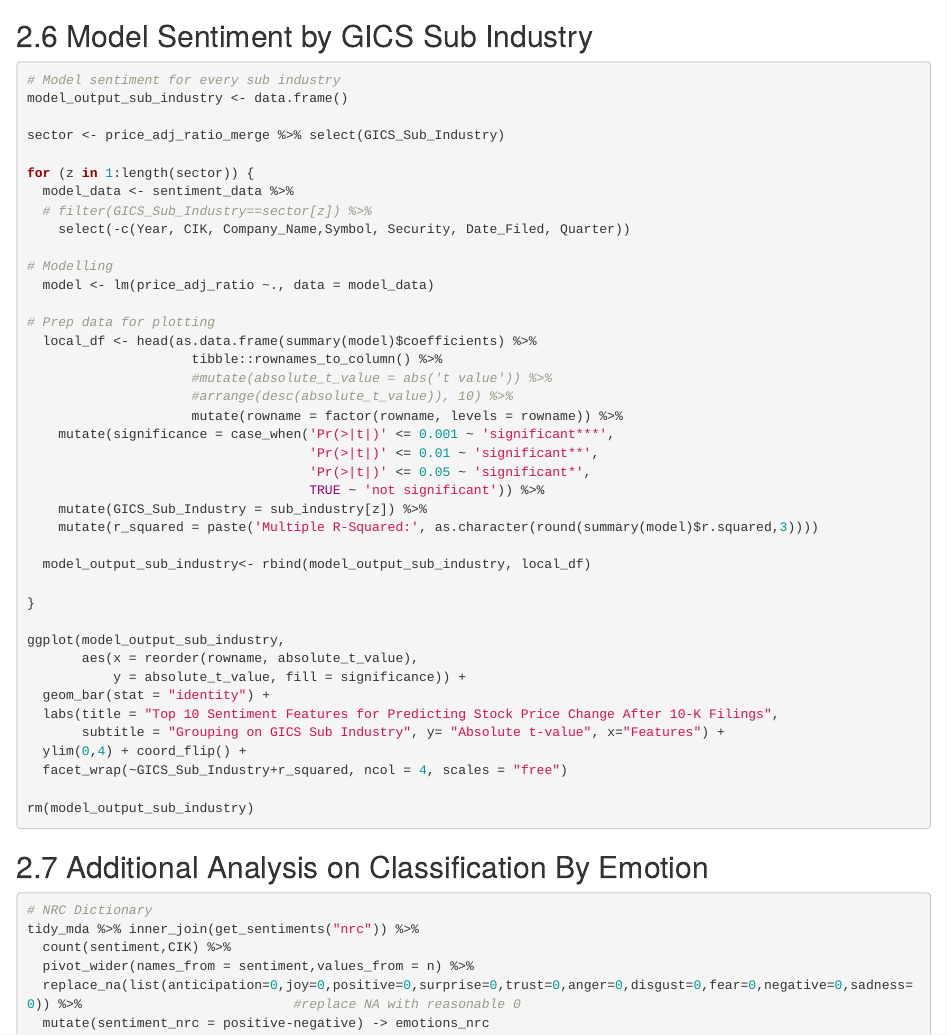
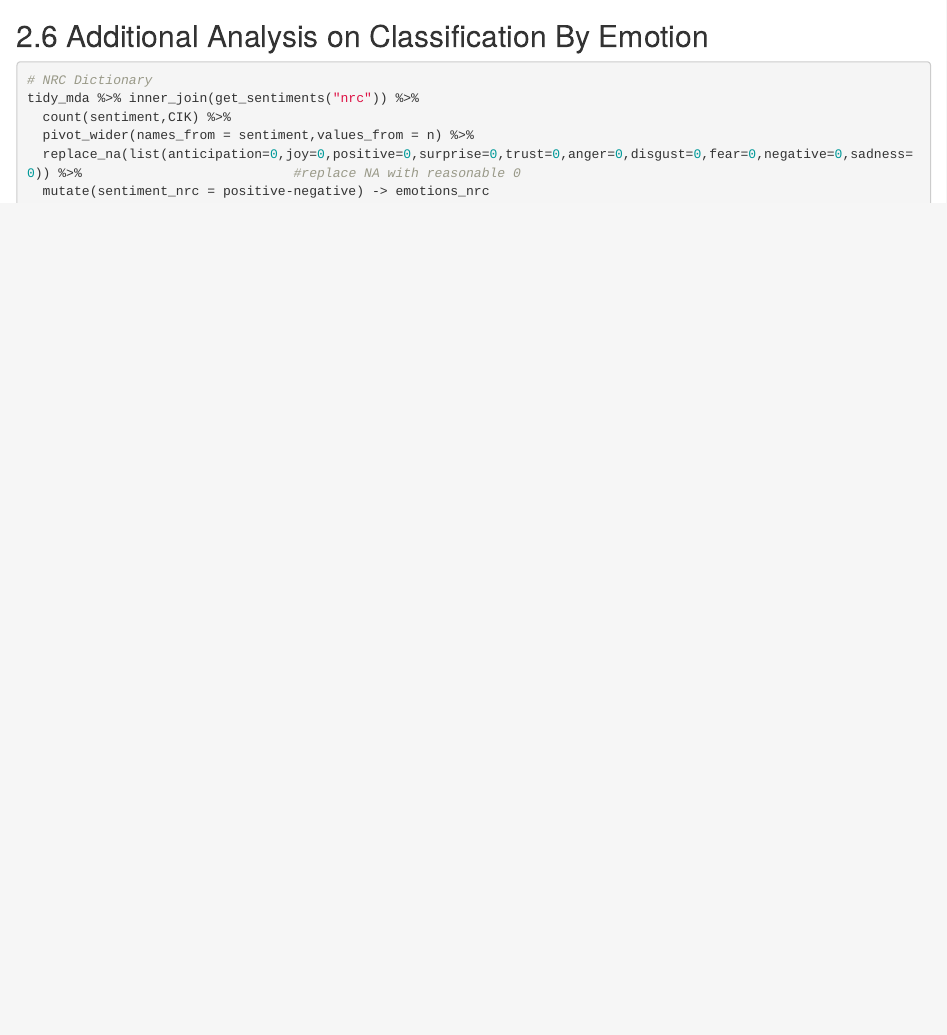
Before and after one commit to hazirah-muhammad/Text-Analytics-10K-Forms, an R Markdown document (Text Analytics on 10K Forms.Rmd): the page in a window 1100 px wide, from 1600 px down. Rendered offline with R 4.5, knitr and Pandoc, with nearby package versions; some code elsewhere in the file could not run offline.

Commit message:
Update Text Analytics on 10K Forms.Rmd

````diff
--- a/Text Analytics on 10K Forms.Rmd
+++ b/Text Analytics on 10K Forms.Rmd
@@ -935,53 +934,9 @@ reg_final <- stargazer::stargazer(reg_LM, reg_bing, reg_afinn, reg_nrc, type='te
 
 ```
 
-## 2.6 Model Sentiment by GICS Sub Industry
-
-```{r eval=FALSE}
-# Model sentiment for every sub industry
-model_output_sub_industry <- data.frame()
-
-sector <- price_adj_ratio_merge %>% select(GICS_Sub_Industry)
-
-for (z in 1:length(sector)) {
-  model_data <- sentiment_data %>%
-  # filter(GICS_Sub_Industry==sector[z]) %>%
-    select(-c(Year, CIK, Company_Name,Symbol, Security, Date_Filed, Quarter))
-
-# Modelling
-  model <- lm(price_adj_ratio ~., data = model_data)
-
-# Prep data for plotting
-  local_df <- head(as.data.frame(summary(model)$coefficients) %>%
-                     tibble::rownames_to_column() %>%
-                     #mutate(absolute_t_value = abs('t value')) %>%
-                     #arrange(desc(absolute_t_value)), 10) %>%
-                     mutate(rowname = factor(rowname, levels = rowname)) %>%
-    mutate(significance = case_when('Pr(>|t|)' <= 0.001 ~ 'significant***',
-                                    'Pr(>|t|)' <= 0.01 ~ 'significant**',
-                                    'Pr(>|t|)' <= 0.05 ~ 'significant*',
-                                    TRUE ~ 'not significant')) %>%
-    mutate(GICS_Sub_Industry = sub_industry[z]) %>%
-    mutate(r_squared = paste('Multiple R-Squared:', as.character(round(summary(model)$r.squared,3))))
-
-  model_output_sub_industry<- rbind(model_output_sub_industry, local_df)
-
-}
-
-ggplot(model_output_sub_industry,
-       aes(x = reorder(rowname, absolute_t_value),
-           y = absolute_t_value, fill = significance)) +
-  geom_bar(stat = "identity") +
-  labs(title = "Top 10 Sentiment Features for Predicting Stock Price Change After 10-K Filings",
-       subtitle = "Grouping on GICS Sub Industry", y= "Absolute t-value", x="Features") +
-  ylim(0,4) + coord_flip() +
-  facet_wrap(~GICS_Sub_Industry+r_squared, ncol = 4, scales = "free")
-
-rm(model_output_sub_industry)
-```
 
 
-## 2.7 Additional Analysis on Classification By Emotion
+## 2.6 Additional Analysis on Classification By Emotion
 
 ```{r}
 # NRC Dictionary
````
Also changed, not shown: Text Analytics on 10K Forms.Rmd (1 more changed lines).
